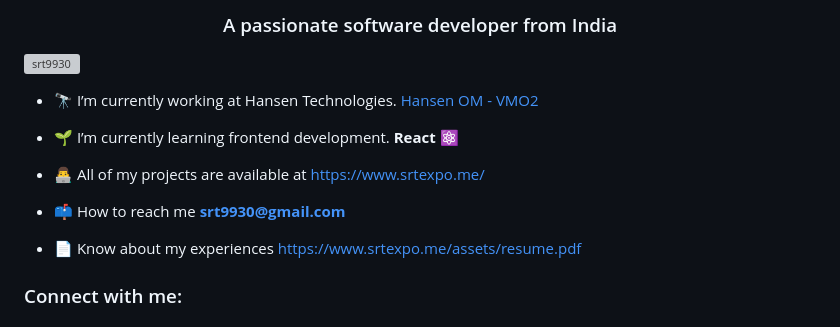
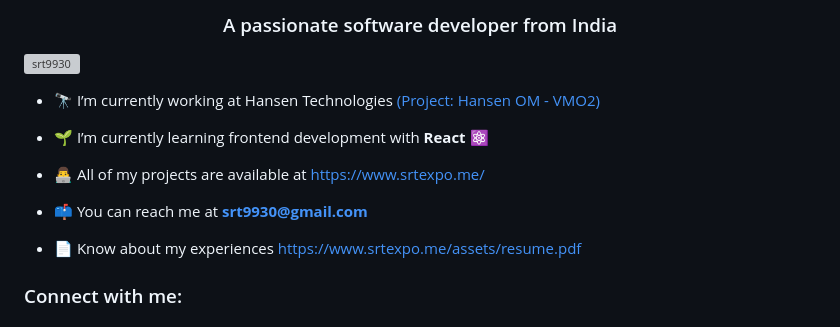
Before and after one commit to Srt9930/srtexpo-pink, a Markdown page: README.md, the part around the change. Drawn GitHub-style; grey boxes are pictures that could not be loaded.

```diff
--- a/README.md
+++ b/README.md
@@ -3,13 +3,13 @@
 
 <p align="left"> <img src="https://komarev.com/ghpvc/?username=srt9930&label=Profile%20views&color=0e75b6&style=flat" alt="srt9930" /> </p>
 
-- 🔭 I’m currently working at Hansen Technologies. [Hansen OM - VMO2](https://www.hansencx.com/hansen-suite/communications/hansen-om/)
+- 🔭 I’m currently working at Hansen Technologies [(Project: Hansen OM - VMO2)](https://www.hansencx.com/hansen-suite/communications/hansen-om/)
 
-- 🌱 I’m currently learning frontend development. **React ⚛️**
+- 🌱 I’m currently learning frontend development with **React ⚛️**
 
 - 👨‍💻 All of my projects are available at [https://www.srtexpo.me/](https://www.srtexpo.me/)
 
-- 📫 How to reach me **srt9930@gmail.com**
+- 📫 You can reach me at **srt9930@gmail.com**
 
 - 📄 Know about my experiences [https://www.srtexpo.me/assets/resume.pdf](https://www.srtexpo.me/assets/resume.pdf)
 
```
